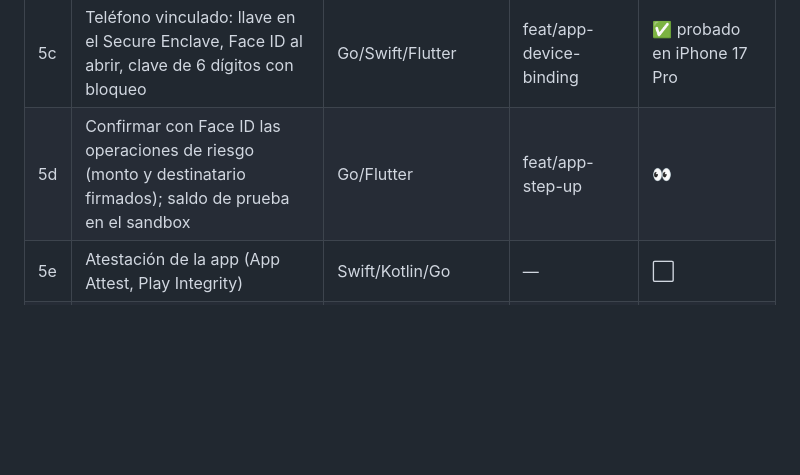
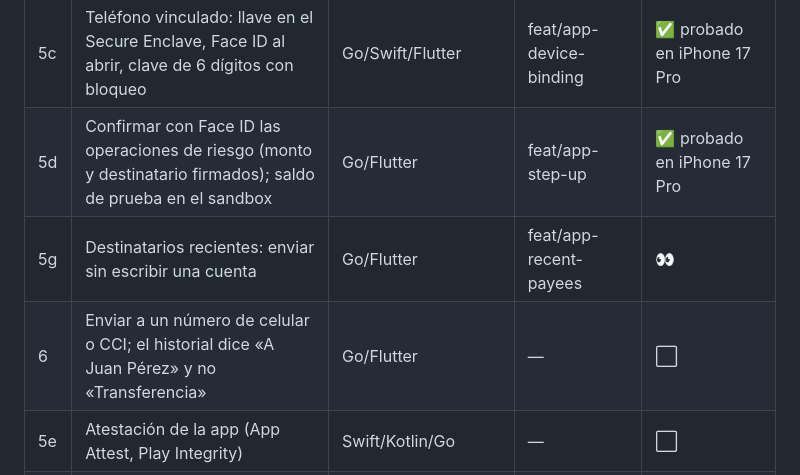
Before and after one commit to Root1V/aerarium-agentic-banking, a Markdown page: roadmap.md, the part around the change. GitHub-like rendering; blank space fills up the shorter version.

Commit message:
docs: destinatarios recientes
Co-Authored-By: Claude Opus 5.5 <noreply@anthropic.com>

```diff
--- a/roadmap.md
+++ b/roadmap.md
@@ -98,7 +98,9 @@ Plan y razones en [docs/14](docs/14-ux-y-decision-movil.md). Para probarla: `app
 | 5 | Passkeys: el banco como Relying Party, sesiones, entrar y proteger la cuenta en iOS | Go/Rust/Swift/Flutter | feat/app-auth-passkeys | 👀 |
 | 5b | Passkeys en Android | Kotlin | — | ⬜ sin SDK en esta máquina |
 | 5c | Teléfono vinculado: llave en el Secure Enclave, Face ID al abrir, clave de 6 dígitos con bloqueo | Go/Swift/Flutter | feat/app-device-binding | ✅ probado en iPhone 17 Pro |
-| 5d | Confirmar con Face ID las operaciones de riesgo (monto y destinatario firmados); saldo de prueba en el sandbox | Go/Flutter | feat/app-step-up | 👀 |
+| 5d | Confirmar con Face ID las operaciones de riesgo (monto y destinatario firmados); saldo de prueba en el sandbox | Go/Flutter | feat/app-step-up | ✅ probado en iPhone 17 Pro |
+| 5g | Destinatarios recientes: enviar sin escribir una cuenta | Go/Flutter | feat/app-recent-payees | 👀 |
+| 6 | Enviar a un número de celular o CCI; el historial dice «A Juan Pérez» y no «Transferencia» | Go/Flutter | — | ⬜ |
 | 5e | Atestación de la app (App Attest, Play Integrity) | Swift/Kotlin/Go | — | ⬜ |
 | 5f | Passkey de respaldo desde «Seguridad» y recuperación en un teléfono nuevo | Flutter/Go | — | ⬜ necesita el dominio |
 
```
Also changed, not shown: DEVELOPMENT.md (+4 -0 lines), SANDBOX.md (+1 -1 lines).
